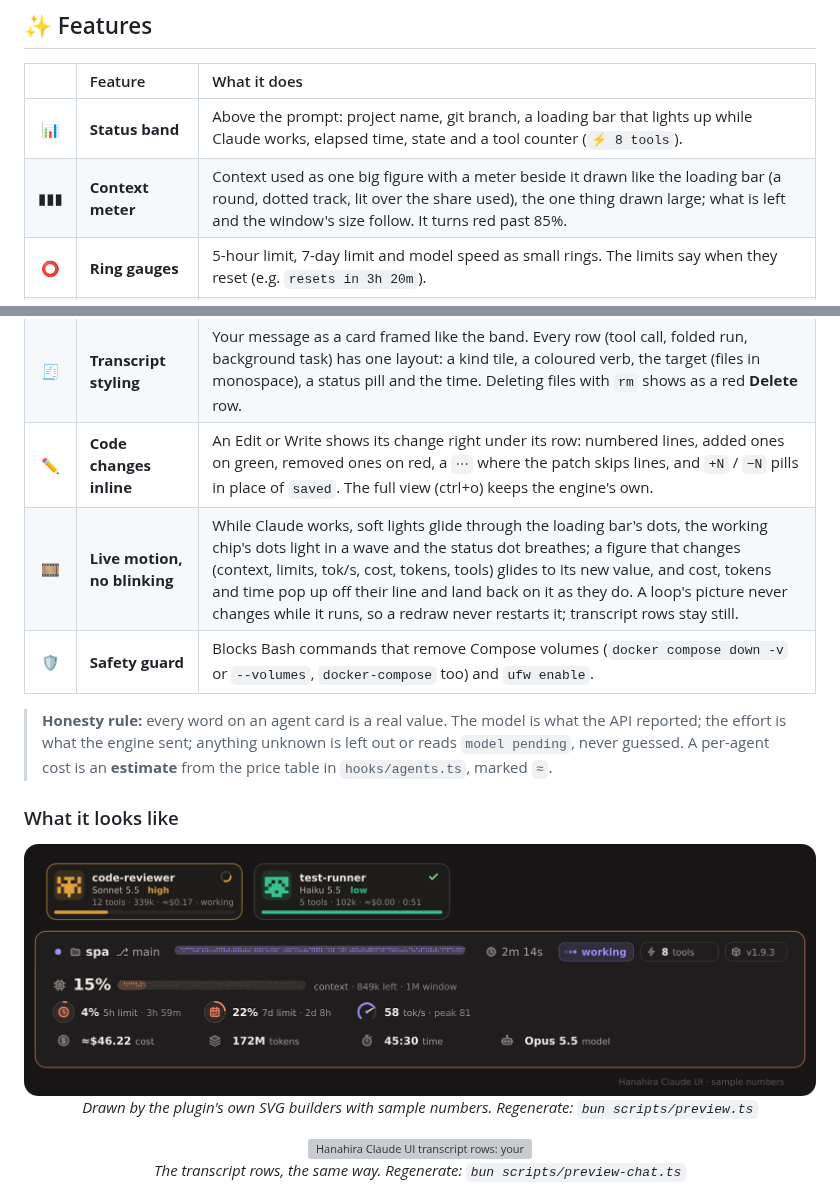
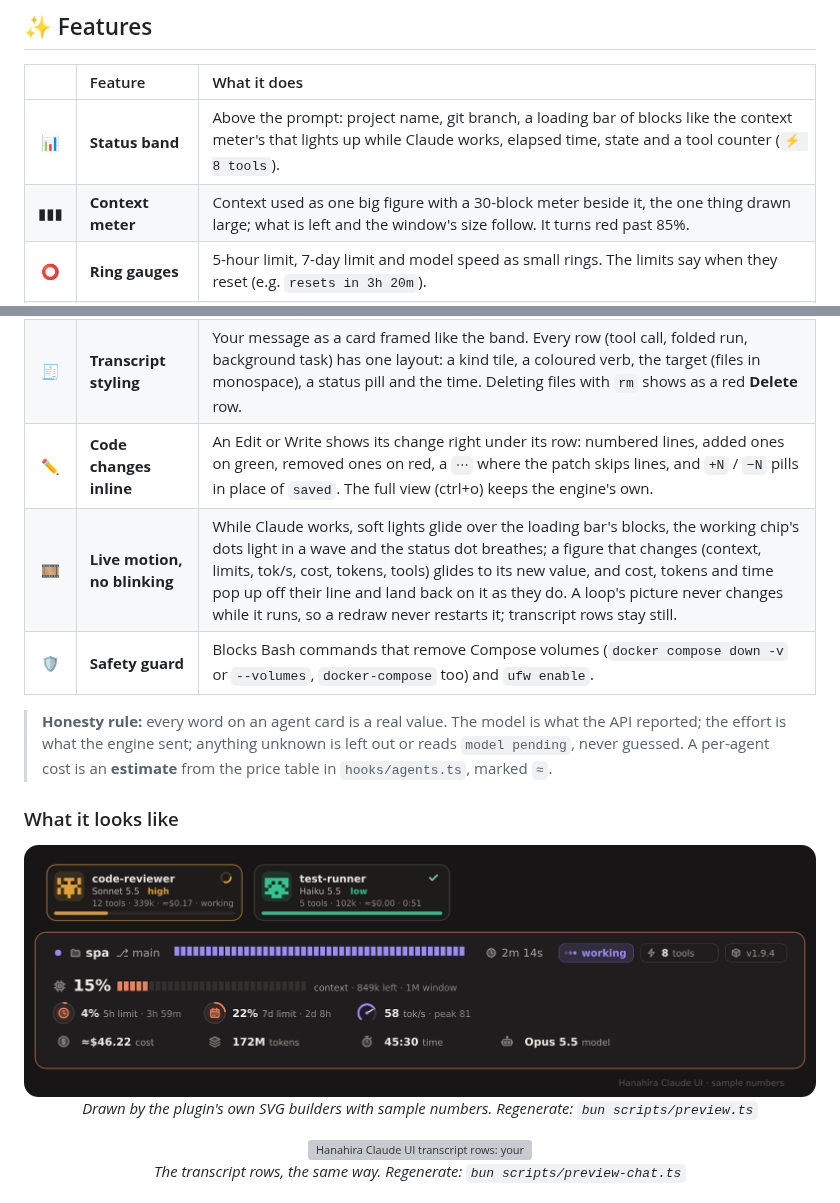
Before and after one commit to KBYSHanahira/ClaudeHanahiraUI, a Markdown page: README.en.md, 2 parts joined by grey strips. GitHub-like rendering; pictures changed too: docs/preview.png; grey boxes are pictures that could not be loaded.

```diff
--- a/README.en.md
+++ b/README.en.md
@@ -23,14 +23,14 @@ An interface mod for Claude Code: a status band above the prompt, ring gauges, a
 
 | | Feature | What it does |
 | :-: | :-- | :-- |
-| 📊 | **Status band** | Above the prompt: project name, git branch, a loading bar that lights up while Claude works, elapsed time, state and a tool counter (`⚡ 8 tools`). |
-| ▮▮▮ | **Context meter** | Context used as one big figure with a meter beside it drawn like the loading bar (a round, dotted track, lit over the share used), the one thing drawn large; what is left and the window's size follow. It turns red past 85%. |
+| 📊 | **Status band** | Above the prompt: project name, git branch, a loading bar of blocks like the context meter's that lights up while Claude works, elapsed time, state and a tool counter (`⚡ 8 tools`). |
+| ▮▮▮ | **Context meter** | Context used as one big figure with a 30-block meter beside it, the one thing drawn large; what is left and the window's size follow. It turns red past 85%. |
 | ⭕ | **Ring gauges** | 5-hour limit, 7-day limit and model speed as small rings. The limits say when they reset (e.g. `resets in 3h 20m`). |
 | 💰 | **Totals** | Cost, tokens, time and model as a quiet row of figures. Time is the finished turns' total; the live count is the clock on the top line. |
 | 🤖 | **Agent cards** | Background subagents as a row of cards. A finished card shows its check for about three seconds, then leaves. |
 | 🧾 | **Transcript styling** | Your message as a card framed like the band. Every row (tool call, folded run, background task) has one layout: a kind tile, a coloured verb, the target (files in monospace), a status pill and the time. Deleting files with `rm` shows as a red **Delete** row. |
 | ✏️ | **Code changes inline** | An Edit or Write shows its change right under its row: numbered lines, added ones on green, removed ones on red, a `⋯` where the patch skips lines, and `+N` / `−N` pills in place of `saved`. The full view (ctrl+o) keeps the engine's own. |
-| 🎞️ | **Live motion, no blinking** | While Claude works, soft lights glide through the loading bar's dots, the working chip's dots light in a wave and the status dot breathes; a figure that changes (context, limits, tok/s, cost, tokens, tools) glides to its new value, and cost, tokens and time pop up off their line and land back on it as they do. A loop's picture never changes while it runs, so a redraw never restarts it; transcript rows stay still. |
+| 🎞️ | **Live motion, no blinking** | While Claude works, soft lights glide over the loading bar's blocks, the working chip's dots light in a wave and the status dot breathes; a figure that changes (context, limits, tok/s, cost, tokens, tools) glides to its new value, and cost, tokens and time pop up off their line and land back on it as they do. A loop's picture never changes while it runs, so a redraw never restarts it; transcript rows stay still. |
 | 🛡️ | **Safety guard** | Blocks Bash commands that remove Compose volumes (`docker compose down -v` or `--volumes`, `docker-compose` too) and `ufw enable`. |
 
 > **Honesty rule:** every word on an agent card is a real value. The model is what the API reported; the effort is what the engine sent; anything unknown is left out or reads `model pending`, never guessed. A per-agent cost is an **estimate** from the price table in `hooks/agents.ts`, marked `≈`.
```
Also changed, not shown: README.md (+3 -3 lines), 7 other files.
